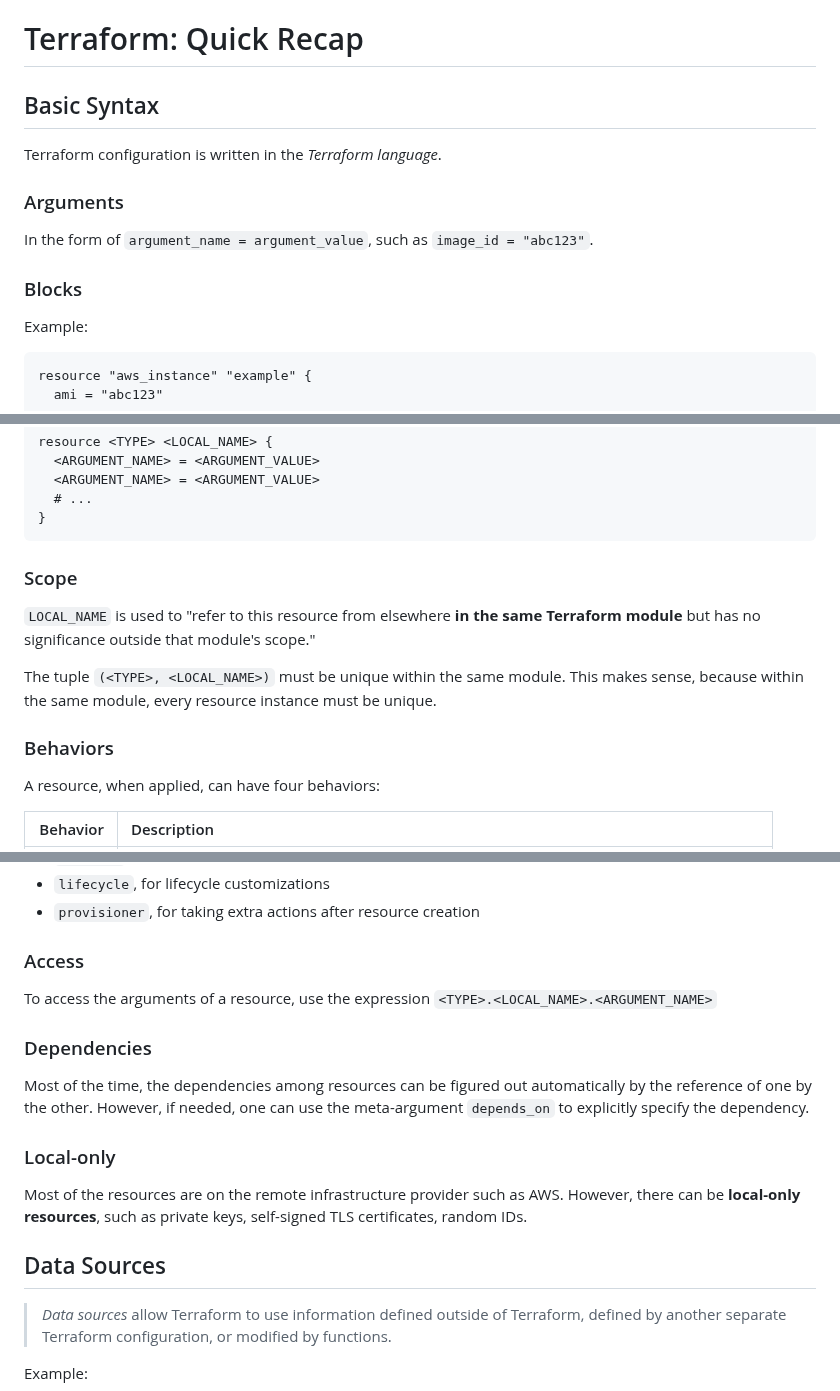
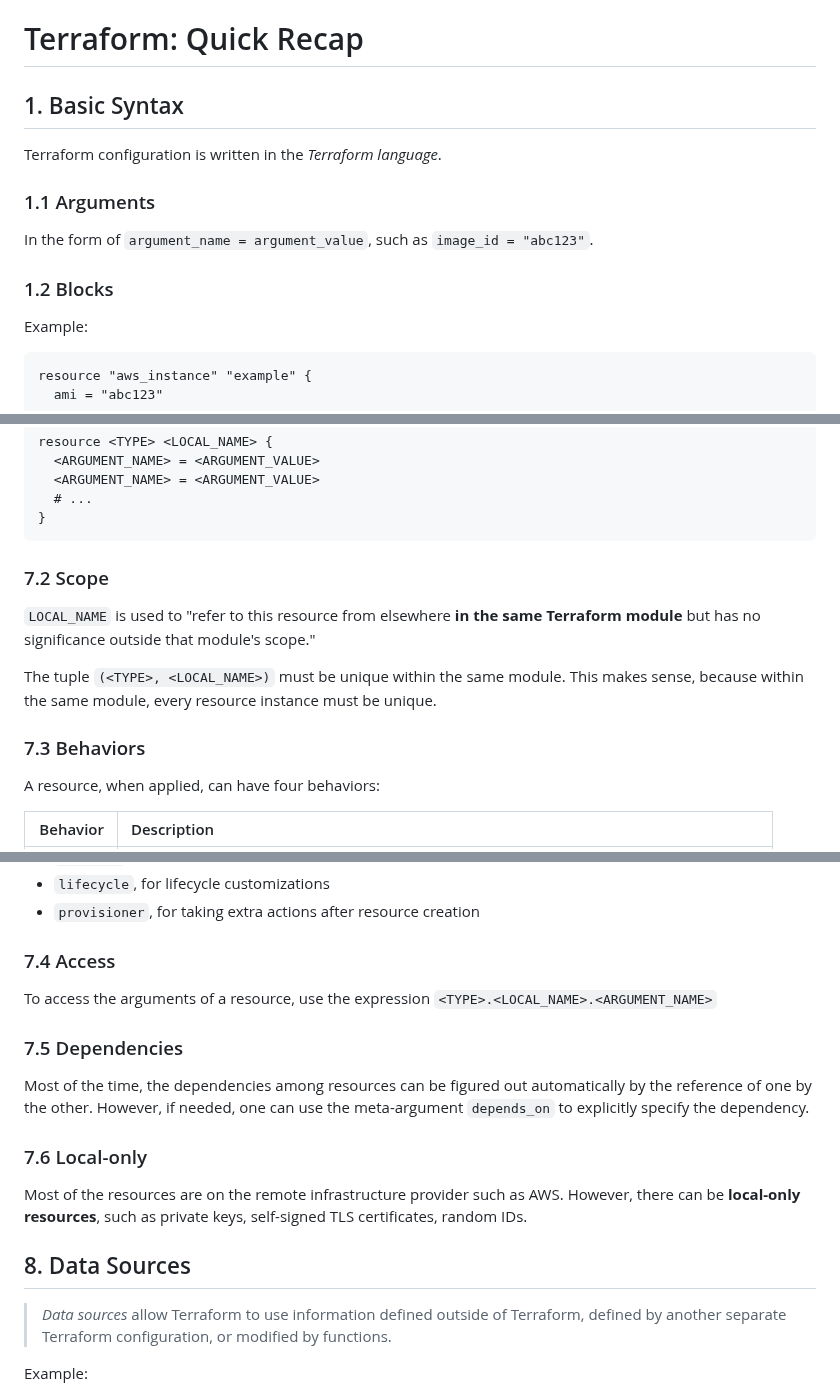
Before and after one commit to yaobinwen/robin_on_rails, a Markdown page: Terraform/QuickGuide.md, 3 parts joined by grey strips. Drawn GitHub-style.

````diff
--- a/Terraform/QuickGuide.md
+++ b/Terraform/QuickGuide.md
@@ -1,14 +1,14 @@
 # Terraform: Quick Recap
 
-## Basic Syntax
+## 1. Basic Syntax
 
 Terraform configuration is written in the _Terraform language_.
 
-### Arguments
+### 1.1 Arguments
 
 In the form of `argument_name = argument_value`, such as `image_id = "abc123"`.
 
-### Blocks
+### 1.2 Blocks
 
 Example:
 
@@ -104,13 +104,13 @@ resource <TYPE> <LOCAL_NAME> {
 }
 ```
 
-### Scope
+### 7.2 Scope
 
 `LOCAL_NAME` is used to "refer to this resource from elsewhere **in the same Terraform module** but has no significance outside that module's scope."
 
 The tuple `(<TYPE>, <LOCAL_NAME>)` must be unique within the same module. This makes sense, because within the same module, every resource instance must be unique.
 
-### Behaviors
+### 7.3 Behaviors
 
 A resource, when applied, can have four behaviors:
 
@@ -129,19 +129,19 @@ The resources can have meta-arguments:
 - `lifecycle`, for lifecycle customizations
 - `provisioner`, for taking extra actions after resource creation
 
-### Access
+### 7.4 Access
 
 To access the arguments of a resource, use the expression `<TYPE>.<LOCAL_NAME>.<ARGUMENT_NAME>`
 
-### Dependencies
+### 7.5 Dependencies
 
 Most of the time, the dependencies among resources can be figured out automatically by the reference of one by the other. However, if needed, one can use the meta-argument `depends_on` to explicitly specify the dependency.
 
-### Local-only
+### 7.6 Local-only
 
 Most of the resources are on the remote infrastructure provider such as AWS. However, there can be **local-only resources**, such as private keys, self-signed TLS certificates, random IDs.
 
-## Data Sources
+## 8. Data Sources
 
 > _Data sources_ allow Terraform to use information defined outside of Terraform, defined by another separate Terraform configuration, or modified by functions.
 
````
Also changed, not shown: other parts of Terraform/QuickGuide.md (+11 -12 lines).
